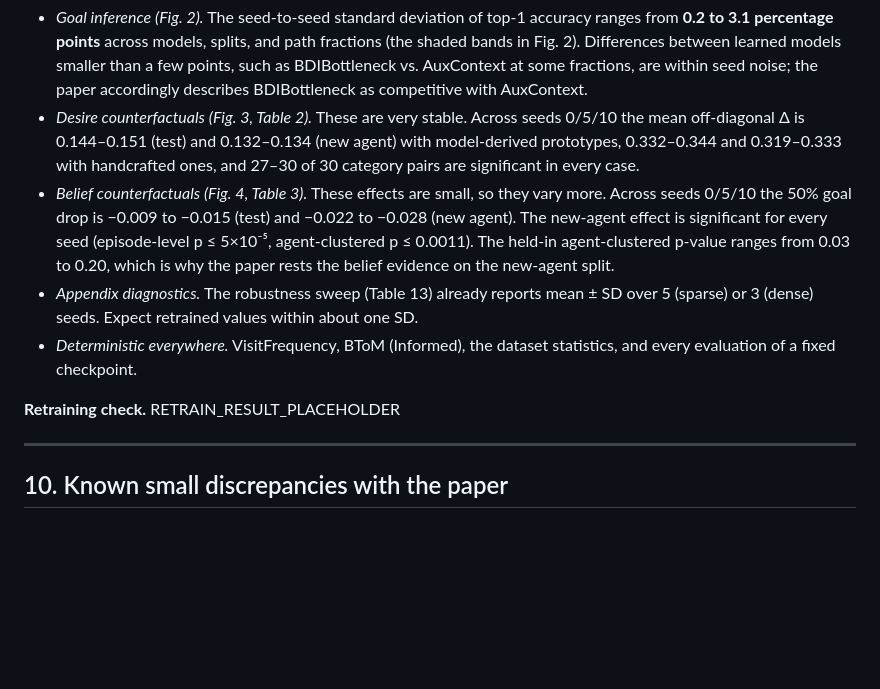
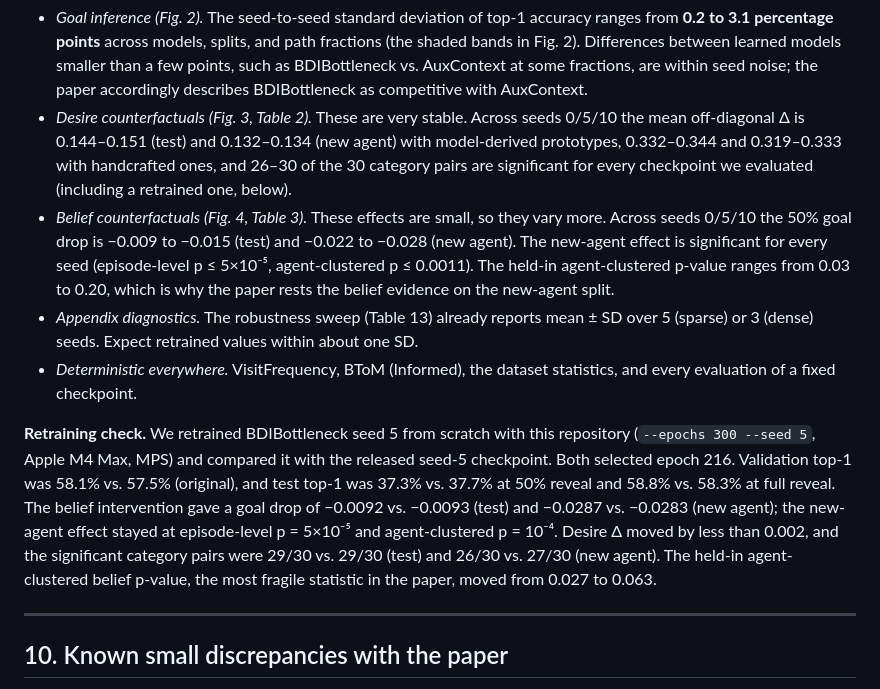
Before and after one commit to NigelDoering/structured-machine-tom, a Markdown page: README.md, the part around the change. GitHub-like rendering; blank space fills up the shorter version.

Commit message:
README: add retraining comparison for BDIBottleneck seed 5

```diff
--- a/README.md
+++ b/README.md
@@ -339,8 +339,8 @@ with the same code:
   describes BDIBottleneck as competitive with AuxContext.
 - *Desire counterfactuals (Fig. 3, Table 2).* These are very stable. Across seeds 0/5/10 the
   mean off-diagonal Δ is 0.144–0.151 (test) and 0.132–0.134 (new agent) with model-derived
-  prototypes, 0.332–0.344 and 0.319–0.333 with handcrafted ones, and 27–30 of 30 category
-  pairs are significant in every case.
+  prototypes, 0.332–0.344 and 0.319–0.333 with handcrafted ones, and 26–30 of the 30 category
+  pairs are significant for every checkpoint we evaluated (including a retrained one, below).
 - *Belief counterfactuals (Fig. 4, Table 3).* These effects are small, so they vary more.
   Across seeds 0/5/10 the 50% goal drop is −0.009 to −0.015 (test) and −0.022 to −0.028
   (new agent). The new-agent effect is significant for every seed (episode-level
@@ -351,7 +351,15 @@ with the same code:
 - *Deterministic everywhere.* VisitFrequency, BToM (Informed), the dataset statistics, and
   every evaluation of a fixed checkpoint.
 
-**Retraining check.** RETRAIN_RESULT_PLACEHOLDER
+**Retraining check.** We retrained BDIBottleneck seed 5 from scratch with this repository
+(`--epochs 300 --seed 5`, Apple M4 Max, MPS) and compared it with the released seed-5
+checkpoint. Both selected epoch 216. Validation top-1 was 58.1% vs. 57.5% (original), and test
+top-1 was 37.3% vs. 37.7% at 50% reveal and 58.8% vs. 58.3% at full reveal. The belief
+intervention gave a goal drop of −0.0092 vs. −0.0093 (test) and −0.0287 vs. −0.0283 (new
+agent); the new-agent effect stayed at episode-level p = 5×10⁻⁵ and agent-clustered p = 10⁻⁴.
+Desire Δ moved by less than 0.002, and the significant category pairs were 29/30 vs. 29/30
+(test) and 26/30 vs. 27/30 (new agent). The held-in agent-clustered belief p-value, the most
+fragile statistic in the paper, moved from 0.027 to 0.063.
 
 ---
 
```
